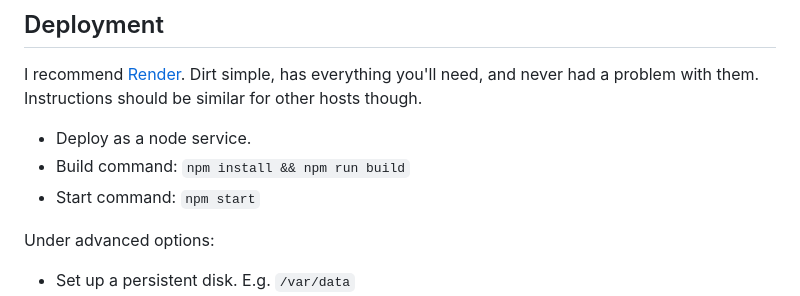
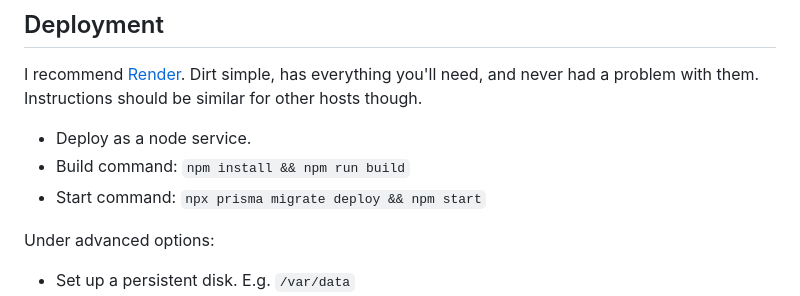
Before and after one commit to blaix/doitanyway, a Markdown page: README.md, the part around the change. Rendered like a GitHub page.

Commit message:
prisma migrate needs to be part of start command
some containers/hosts won't have access to the persistent disk during
the build step, so migrate needs to happen after deploy

```diff
--- a/README.md
+++ b/README.md
@@ -67,7 +67,7 @@ Instructions should be similar for other hosts though.
 
 * Deploy as a node service.
 * Build command: `npm install && npm run build`
-* Start command: `npm start`
+* Start command: `npx prisma migrate deploy && npm start`
 
 Under advanced options:
 
```
